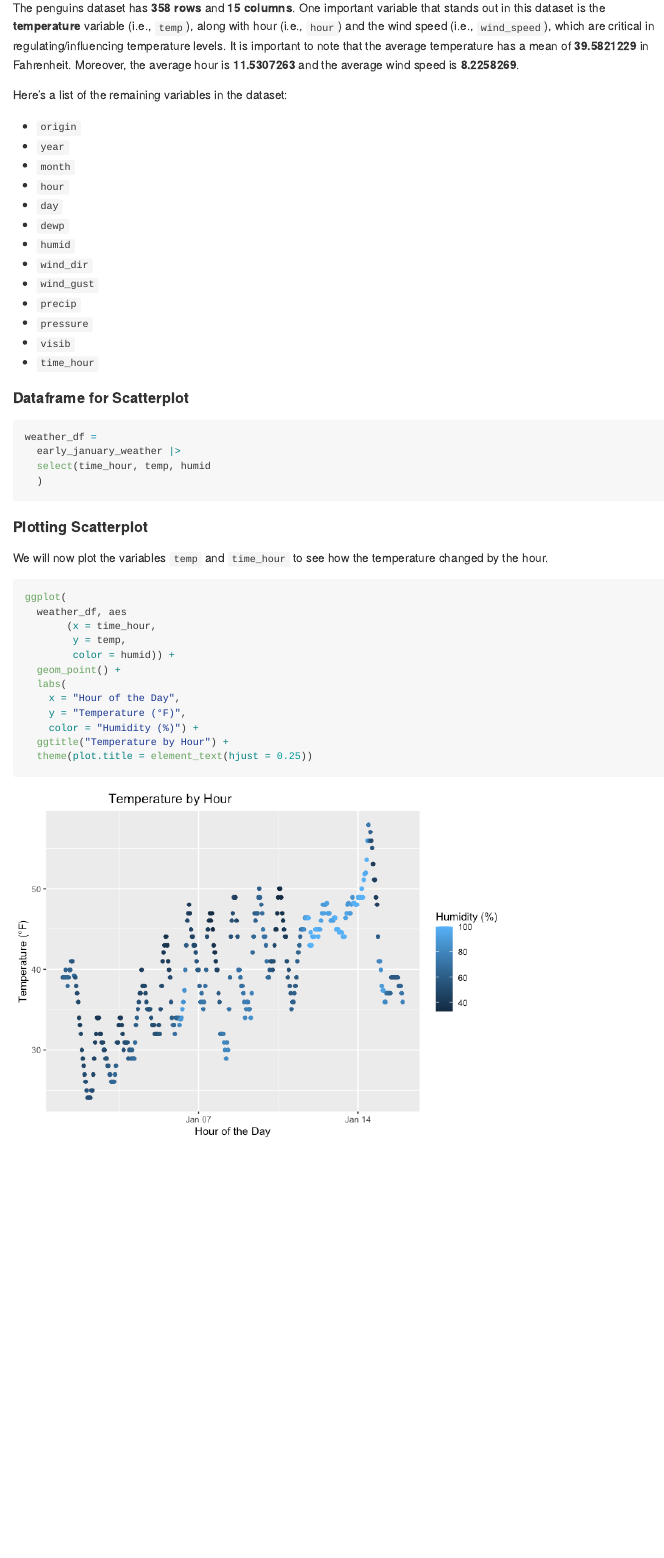
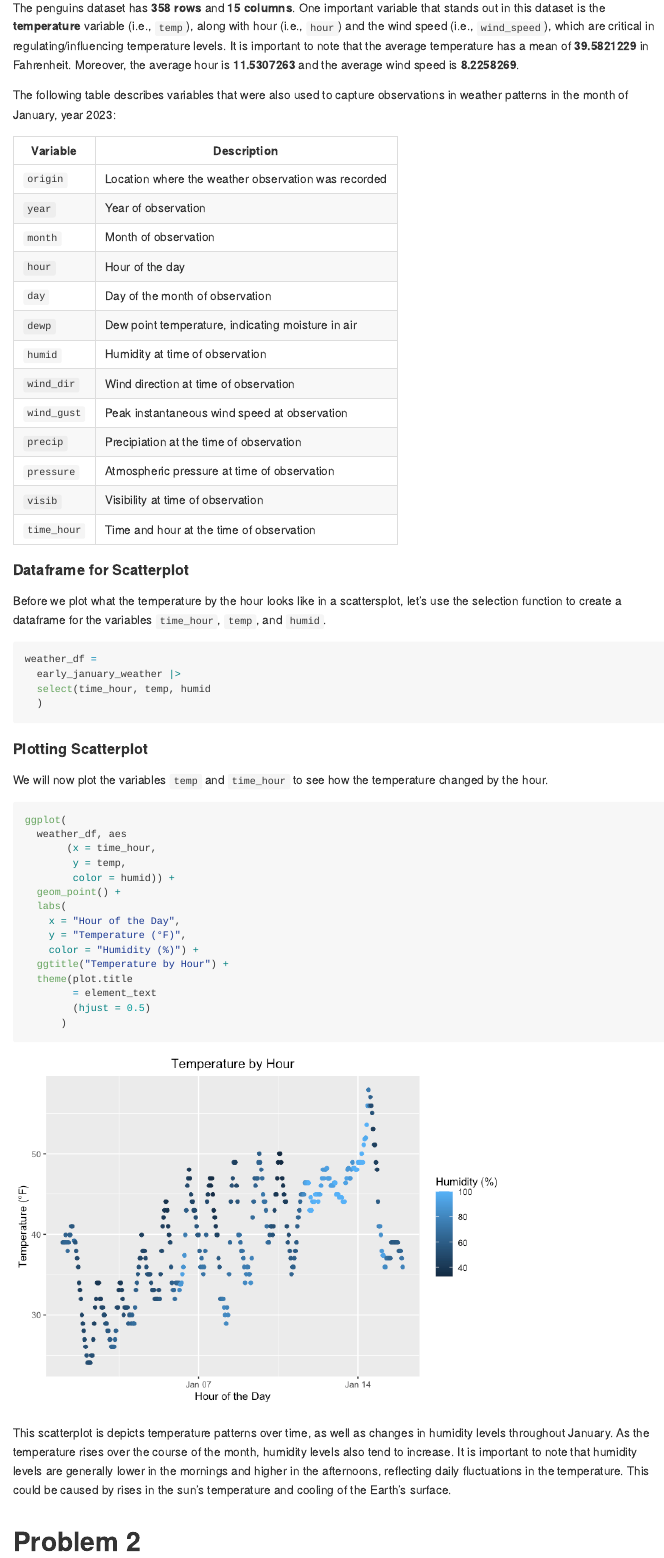
Before and after one commit to sergozoria/p8105_hw1_smo2147, an R Markdown document (p8105_hw1_smo2147.Rmd): the page in a window 1100 px wide, from 620 px down. The pictures show the output file p8105_hw1_smo2147.md that the author committed with the source, drawn offline in the style of GitHub.

Commit message:
Finalizing problem 1 + general formatting

````diff
--- a/p8105_hw1_smo2147.Rmd
+++ b/p8105_hw1_smo2147.Rmd
@@ -26,23 +26,27 @@ data("early_january_weather")
 
 The penguins dataset has **`r nrow(early_january_weather)` rows** and **`r ncol(early_january_weather)` columns**. One important variable that stands out in this dataset is the **temperature** variable (i.e., `temp`), along with hour (i.e., `hour`) and the wind speed (i.e., `wind_speed`), which are critical in regulating/influencing temperature levels. It is important to note that the average temperature has a mean of **`r early_january_weather |> pull(temp) |> mean()`** in Fahrenheit. Moreover, the average hour is **`r early_january_weather |> pull(hour) |> mean()`** and the average wind speed is **`r early_january_weather |> pull(wind_speed) |> mean()`**.
 
-Here's a list of the remaining variables in the dataset:
+The following table describes variables that were also used to capture observations in weather patterns in the month of January, year 2023:
 
-* `origin`
-* `year`
-* `month`
-* `hour`
-* `day`
-* `dewp`
-* `humid`
-* `wind_dir`
-* `wind_gust`
-* `precip`
-* `pressure`
-* `visib`
-* `time_hour`
+Variable   | Description
+---------- | -----------
+`origin`   | Location where the weather observation was recorded
+`year`     | Year of observation
+`month`    | Month of observation
+`hour`     | Hour of the day
+`day`      | Day of the month of observation
+`dewp`     | Dew point temperature, indicating moisture in air
+`humid`    | Humidity at time of observation
+`wind_dir` | Wind direction at time of observation
+`wind_gust`| Peak instantaneous wind speed at observation
+`precip`   | Precipiation at the time of observation
+`pressure` | Atmospheric pressure at time of observation
+`visib`    | Visibility at time of observation
+`time_hour`| Time and hour at the time of observation
 
 #### Dataframe for Scatterplot
+
+Before we plot what the temperature by the hour looks like in a scattersplot, let's use the selection function to create a dataframe for the variables `time_hour`, `temp`, and `humid`.
 
 ```{r}
 weather_df =
@@ -67,5 +71,12 @@ ggplot(
     y = "Temperature (°F)",
     color = "Humidity (%)") +
   ggtitle("Temperature by Hour") +
-  theme(plot.title = element_text(hjust = 0.25))
+  theme(plot.title
+        = element_text
+        (hjust = 0.5)
+      )
 ```
+
+This scatterplot is depicts temperature patterns over time, as well as changes in humidity levels throughout January. As the temperature rises over the course of the month, humidity levels also tend to increase. It is important to note that humidity levels are generally lower in the mornings and higher in the afternoons, reflecting daily fluctuations in the temperature. This could be caused by rises in the sun's temperature and cooling of the Earth's surface.
+
+# Problem 2
````
Also changed, not shown: p8105_hw1_smo2147.md, p8105_hw1_smo2147_files/figure-gfm/unnamed-chunk-2-1.png, 1 other file.
